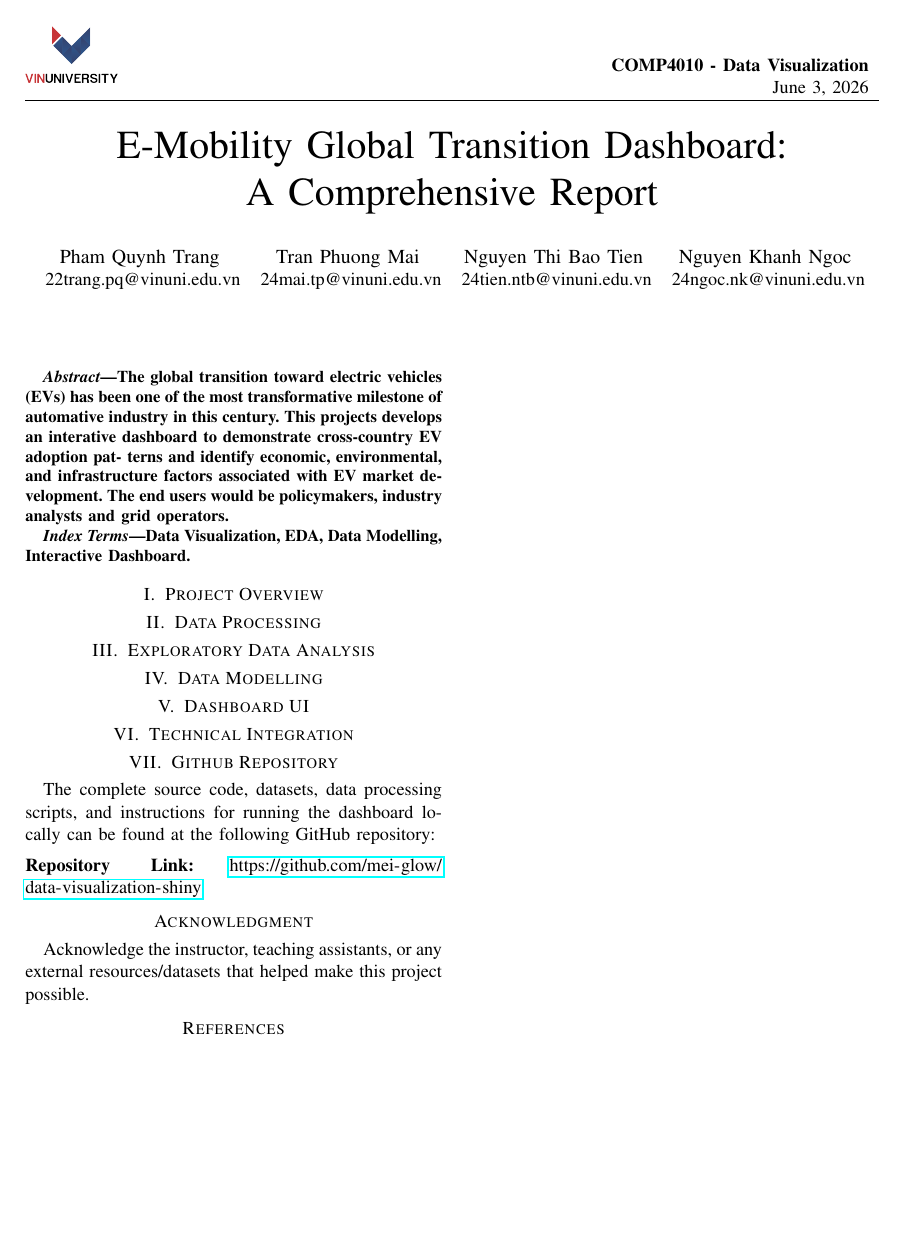
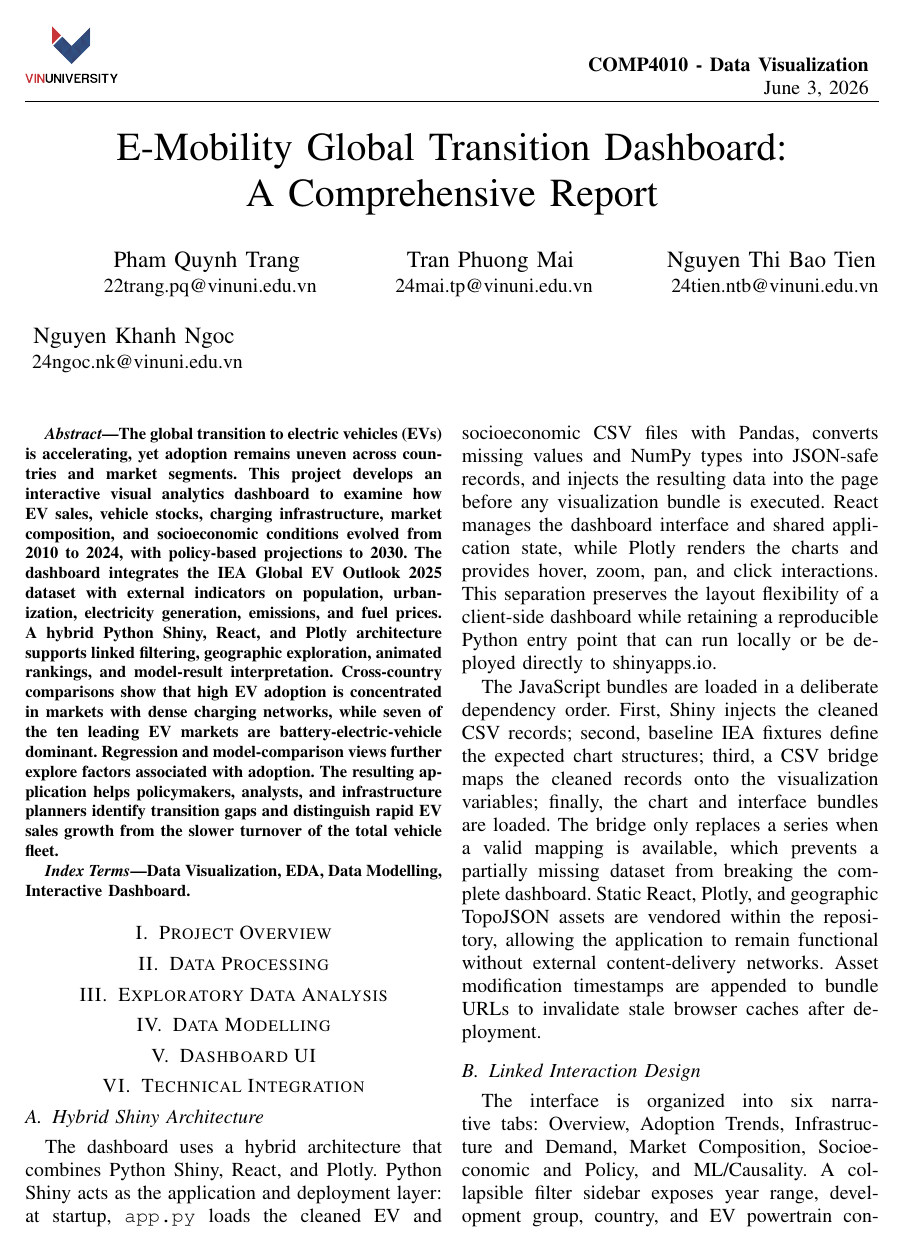
Before and after one commit to mei-glow/data-visualization-shiny, a LaTeX paper (report/main.tex, which reads report/sections/tech_integration.tex): the whole page before the commit and page 1 of 2 after it. Compiled offline with pdfLaTeX.

Commit message:
Update dashboard and technical report

```diff
--- a/report/main.tex
+++ b/report/main.tex
@@ -1,4 +1,4 @@
-\documentclass[11pt,conference]{IEEEtran}
+\documentclass[12pt,conference]{IEEEtran}
 \usepackage{graphicx}
 \usepackage{fancyhdr}
 \usepackage{lipsum} % For generating dummy text
@@ -49,8 +49,7 @@
 \pagestyle{firststyle}
 
 \begin{abstract}
-The global transition toward electric vehicles (EVs) has been one of the most transformative milestone of automative industry in this century. This projects develops an interative dashboard to demonstrate cross-country EV adoption pat-
-terns and identify economic, environmental, and infrastructure factors associated with EV market development. The end users would be policymakers, industry analysts and grid operators.
+The global transition to electric vehicles (EVs) is accelerating, yet adoption remains uneven across countries and market segments. This project develops an interactive visual analytics dashboard to examine how EV sales, vehicle stocks, charging infrastructure, market composition, and socioeconomic conditions evolved from 2010 to 2024, with policy-based projections to 2030. The dashboard integrates the IEA Global EV Outlook 2025 dataset with external indicators on population, urbanization, electricity generation, emissions, and fuel prices. A hybrid Python Shiny, React, and Plotly architecture supports linked filtering, geographic exploration, animated rankings, and model-result interpretation. Cross-country comparisons show that high EV adoption is concentrated in markets with dense charging networks, while seven of the ten leading EV markets are battery-electric-vehicle dominant. Regression and model-comparison views further explore factors associated with adoption. The resulting application helps policymakers, analysts, and infrastructure planners identify transition gaps and distinguish rapid EV sales growth from the slower turnover of the total vehicle fleet.
 \end{abstract}
 
 \begin{IEEEkeywords}
@@ -68,4 +67,3 @@ Data Visualization, EDA, Data Modelling, Interactive Dashboard.
 
 \section{Dashboard UI}
 
-\section{Technical Integration}
--- a/report/sections/tech_integration.tex
+++ b/report/sections/tech_integration.tex
@@ -1,2 +1,9 @@
 \section{Technical Integration}
-Describe the interactive elements of your project (e.g., Tableau, PowerBI, Dash, Shiny, D3.js). D3.js, for example, allows for deep manipulation of documents based on data \cite{bostock2011d3}. Explain the layout, the interactivity provided (filtering, brushing, zooming), and how users can interact with it to gain personalized insights.
+
+\subsection{Hybrid Shiny Architecture}
+The dashboard uses a hybrid architecture that combines Python Shiny, React, and Plotly. Python Shiny acts as the application and deployment layer: at startup, \texttt{app.py} loads the cleaned EV and socioeconomic CSV files with Pandas, converts missing values and NumPy types into JSON-safe records, and injects the resulting data into the page before any visualization bundle is executed. React manages the dashboard interface and shared application state, while Plotly renders the charts and provides hover, zoom, pan, and click interactions. This separation preserves the layout flexibility of a client-side dashboard while retaining a reproducible Python entry point that can run locally or be deployed directly to shinyapps.io.
+
+The JavaScript bundles are loaded in a deliberate dependency order. First, Shiny injects the cleaned CSV records; second, baseline IEA fixtures define the expected chart structures; third, a CSV bridge maps the cleaned records onto the visualization variables; finally, the chart and interface bundles are loaded. The bridge only replaces a series when a valid mapping is available, which prevents a partially missing dataset from breaking the complete dashboard. Static React, Plotly, and geographic TopoJSON assets are vendored within the repository, allowing the application to remain functional without external content-delivery networks. Asset modification timestamps are appended to bundle URLs to invalidate stale browser caches after deployment.
+
+\subsection{Linked Interaction Design}
+The interface is organized into six narrative tabs: Overview, Adoption Trends, Infrastructure and Demand, Market Composition, Socioeconomic and Policy, and ML/Causality. A collapsible filter sidebar exposes year range, development group, country, and EV powertrain controls. React stores these selections in a shared context and broadcasts each update through a custom \texttt{dashboard-filter-change} event. Chart builders receive the current filter state and apply it where a compatible country, development-group, powertrain, or temporal series exists, enabling coordinated filtering without a full page refresh or repeated server requests. Active-filter chips make the current selection visible and allow users to remove individual filters or reset the dashboard.
```
Also changed, not shown: report/main.tex (4 more changed lines), report/sections/tech_integration.tex (7 more changed lines).
